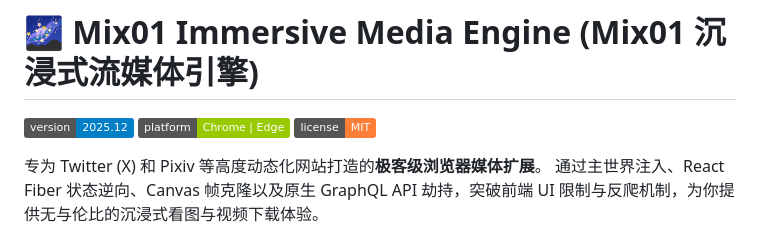
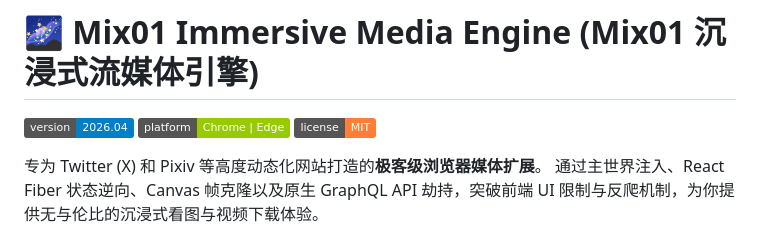
Before and after one commit to Maolaohei/IMGX2, a Markdown page: README.md, the part around the change. Rendered like a GitHub page; badges without logos.

```diff
--- a/README.md
+++ b/README.md
@@ -1,6 +1,6 @@
 # 🌌 Mix01 Immersive Media Engine (Mix01 沉浸式流媒体引擎)
 
-![Version](https://img.shields.io/badge/version-2025.12-blue.svg)
+![Version](https://img.shields.io/badge/version-2026.04-blue.svg)
 ![Platform](https://img.shields.io/badge/platform-Chrome%20%7C%20Edge-green.svg)
 ![License](https://img.shields.io/badge/license-MIT-orange.svg)
 
```
